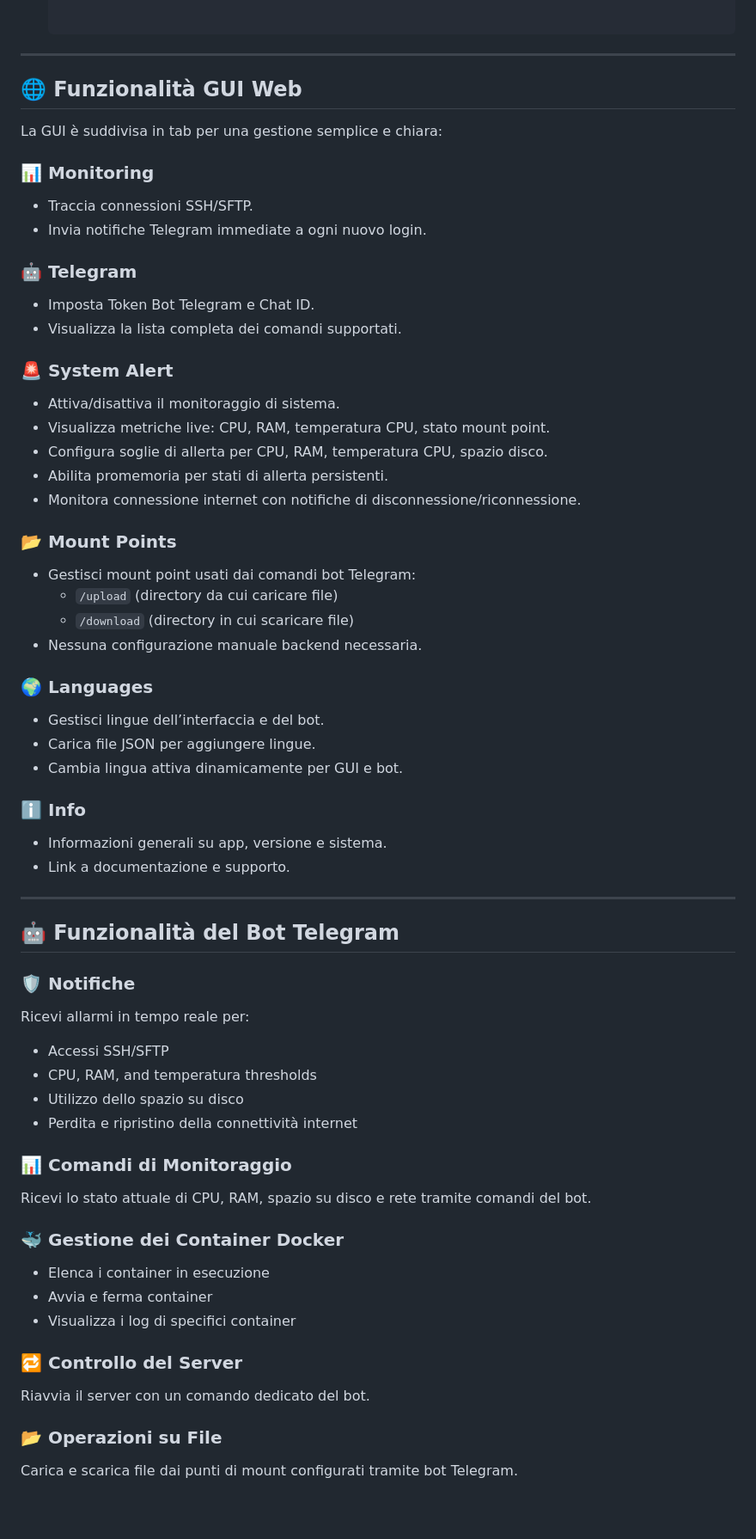
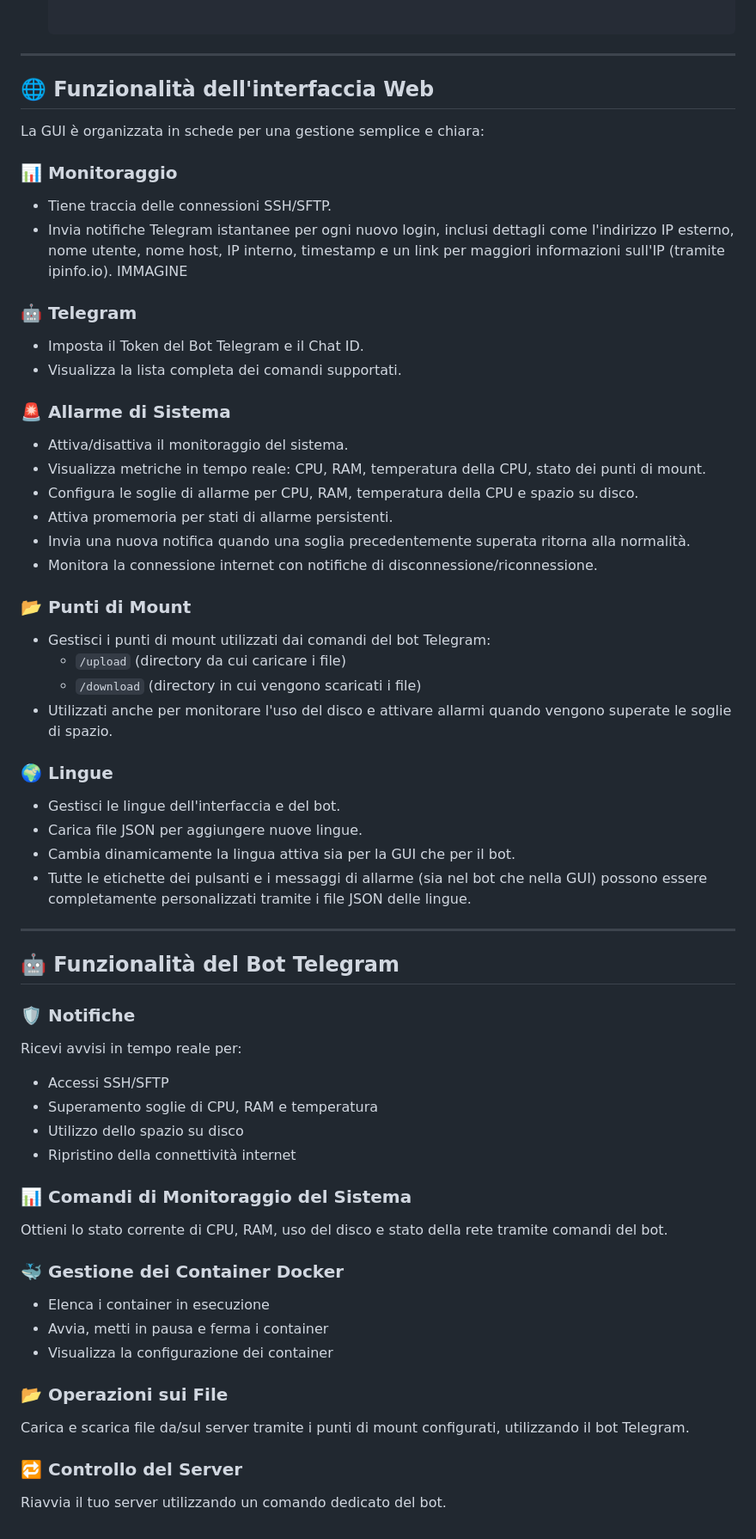
Before and after one commit to savergiggio/Server-Monitoring-Telegram-Bot-System, a Markdown page: README.it.md, the part around the change. Shown at 86% size. Drawn GitHub-style; blank space fills up the shorter version.

```diff
--- a/README.it.md
+++ b/README.it.md
@@ -48,61 +48,58 @@ Telegram Server Monitor è un'applicazione completamente containerizzata che for
 
 
 ---
-## 🌐 Funzionalità GUI Web
+## 🌐 Funzionalità dell'interfaccia Web
 
-La GUI è suddivisa in tab per una gestione semplice e chiara:
+La GUI è organizzata in schede per una gestione semplice e chiara:
 
-### 📊 Monitoring
-- Traccia connessioni SSH/SFTP.
-- Invia notifiche Telegram immediate a ogni nuovo login.
-
+### 📊 Monitoraggio
+- Tiene traccia delle connessioni SSH/SFTP.
+- Invia notifiche Telegram istantanee per ogni nuovo login, inclusi dettagli come l'indirizzo IP esterno, nome utente, nome host, IP interno, timestamp e un link per maggiori informazioni sull'IP (tramite ipinfo.io).
+IMMAGINE
 ### 🤖 Telegram
-- Imposta Token Bot Telegram e Chat ID.
+- Imposta il Token del Bot Telegram e il Chat ID.
 - Visualizza la lista completa dei comandi supportati.
 
-### 🚨 System Alert
-- Attiva/disattiva il monitoraggio di sistema.
-- Visualizza metriche live: CPU, RAM, temperatura CPU, stato mount point.
-- Configura soglie di allerta per CPU, RAM, temperatura CPU, spazio disco.
-- Abilita promemoria per stati di allerta persistenti.
-- Monitora connessione internet con notifiche di disconnessione/riconnessione.
+### 🚨 Allarme di Sistema
+- Attiva/disattiva il monitoraggio del sistema.
+- Visualizza metriche in tempo reale: CPU, RAM, temperatura della CPU, stato dei punti di mount.
+- Configura le soglie di allarme per CPU, RAM, temperatura della CPU e spazio su disco.
+- Attiva promemoria per stati di allarme persistenti.
+- Invia una nuova notifica quando una soglia precedentemente superata ritorna alla normalità.
+- Monitora la connessione internet con notifiche di disconnessione/riconnessione.
 
-### 📂 Mount Points
-- Gestisci mount point usati dai comandi bot Telegram:
-  - `/upload` (directory da cui caricare file)
-  - `/download` (directory in cui scaricare file)
-- Nessuna configurazione manuale backend necessaria.
+### 📂 Punti di Mount
+- Gestisci i punti di mount utilizzati dai comandi del bot Telegram:
+  - `/upload` (directory da cui caricare i file)
+  - `/download` (directory in cui vengono scaricati i file)
+- Utilizzati anche per monitorare l'uso del disco e attivare allarmi quando vengono superate le soglie di spazio.
 
-### 🌍 Languages
-- Gestisci lingue dell’interfaccia e del bot.
-- Carica file JSON per aggiungere lingue.
-- Cambia lingua attiva dinamicamente per GUI e bot.
-
-### ℹ️ Info
-- Informazioni generali su app, versione e sistema.
-- Link a documentazione e supporto.
-
+### 🌍 Lingue
+- Gestisci le lingue dell'interfaccia e del bot.
+- Carica file JSON per aggiungere nuove lingue.
+- Cambia dinamicamente la lingua attiva sia per la GUI che per il bot.
+- Tutte le etichette dei pulsanti e i messaggi di allarme (sia nel bot che nella GUI) possono essere completamente personalizzati tramite i file JSON delle lingue.
 
 ---
 ## 🤖 Funzionalità del Bot Telegram
 
 ### 🛡️ Notifiche
-Ricevi allarmi in tempo reale per:
+Ricevi avvisi in tempo reale per:
 - Accessi SSH/SFTP
-- CPU, RAM, and temperatura thresholds
+- Superamento soglie di CPU, RAM e temperatura
 - Utilizzo dello spazio su disco
-- Perdita e ripristino della connettività internet
+- Ripristino della connettività internet
 
-### 📊 Comandi di Monitoraggio
-Ricevi lo stato attuale di CPU, RAM, spazio su disco e rete tramite comandi del bot.
+### 📊 Comandi di Monitoraggio del Sistema
+Ottieni lo stato corrente di CPU, RAM, uso del disco e stato della rete tramite comandi del bot.
 
 ### 🐳 Gestione dei Container Docker
 - Elenca i container in esecuzione
-- Avvia e ferma container
-- Visualizza i log di specifici container
+- Avvia, metti in pausa e ferma i container
+- Visualizza la configurazione dei container
+
+### 📂 Operazioni sui File
+Carica e scarica file da/sul server tramite i punti di mount configurati, utilizzando il bot Telegram.
 
 ### 🔁 Controllo del Server
-Riavvia il server con un comando dedicato del bot.
-
-### 📂 Operazioni su File
-Carica e scarica file dai punti di mount configurati tramite bot Telegram.
+Riavvia il tuo server utilizzando un comando dedicato del bot.
```
